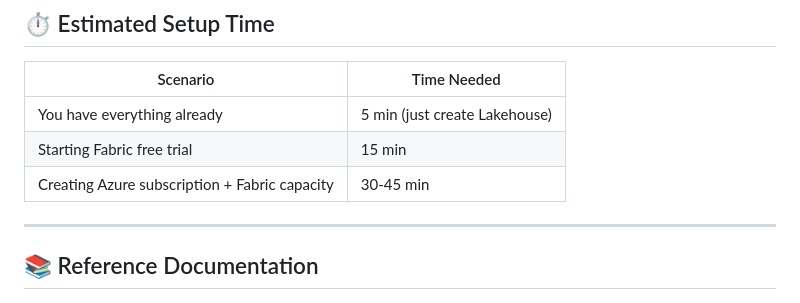
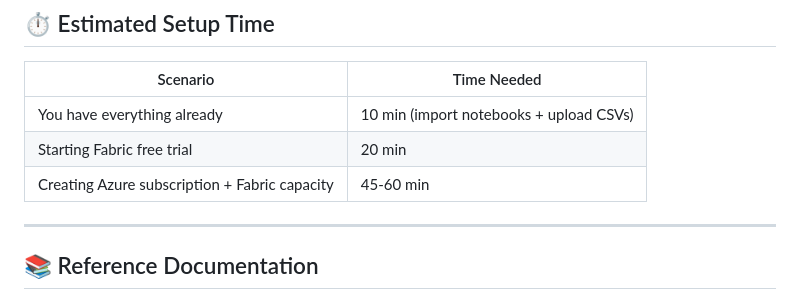
Before and after one commit to fazalraza1/fabric-faraza, a Markdown page: PREREQUISITES.md, the part around one of its changes. Drawn GitHub-style.

```diff
--- a/PREREQUISITES.md
+++ b/PREREQUISITES.md
@@ -293,9 +352,9 @@ Some notebooks read CSV files from `Files/` in the Lakehouse. Upload them once p
 
 | Scenario | Time Needed |
 |----------|------------|
-| You have everything already | 5 min (just create Lakehouse) |
-| Starting Fabric free trial | 15 min |
-| Creating Azure subscription + Fabric capacity | 30-45 min |
+| You have everything already | 10 min (import notebooks + upload CSVs) |
+| Starting Fabric free trial | 20 min |
+| Creating Azure subscription + Fabric capacity | 45-60 min |
 
 ---
 
```
Also changed, not shown: other parts of PREREQUISITES.md (+59 -0 lines).
